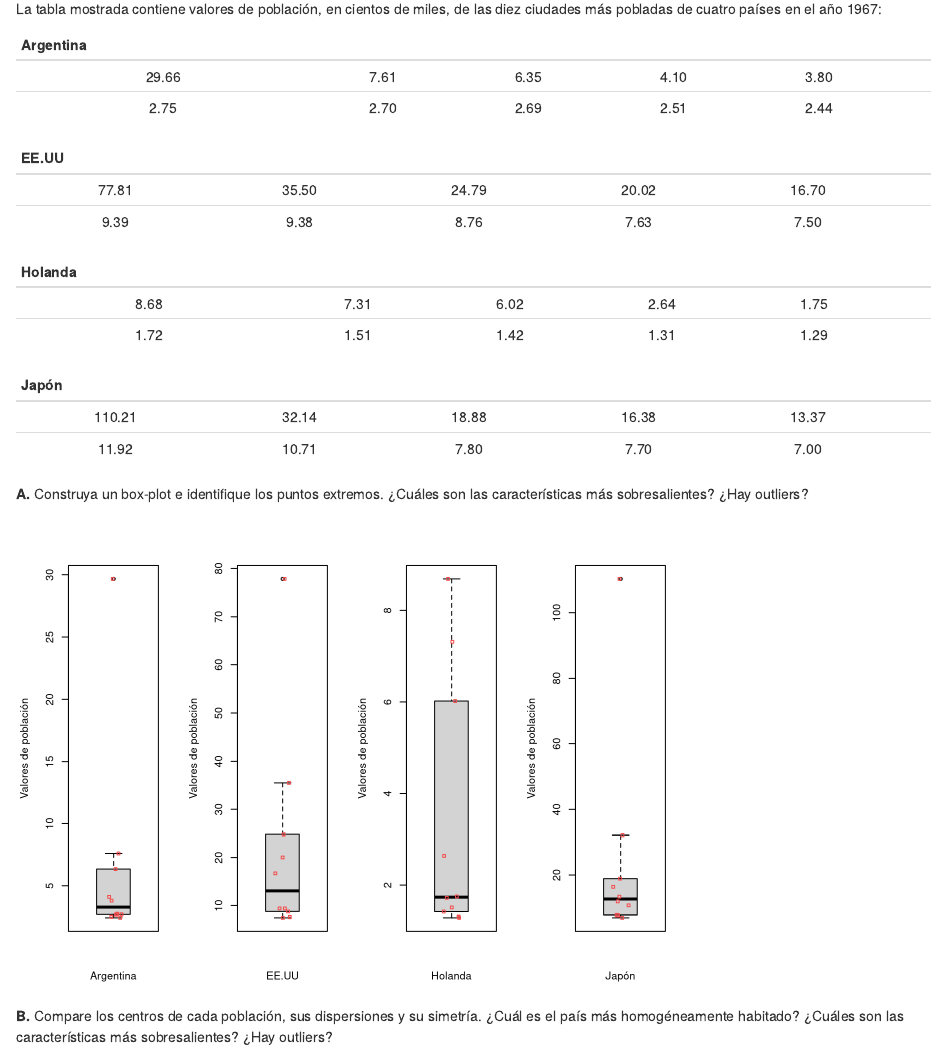
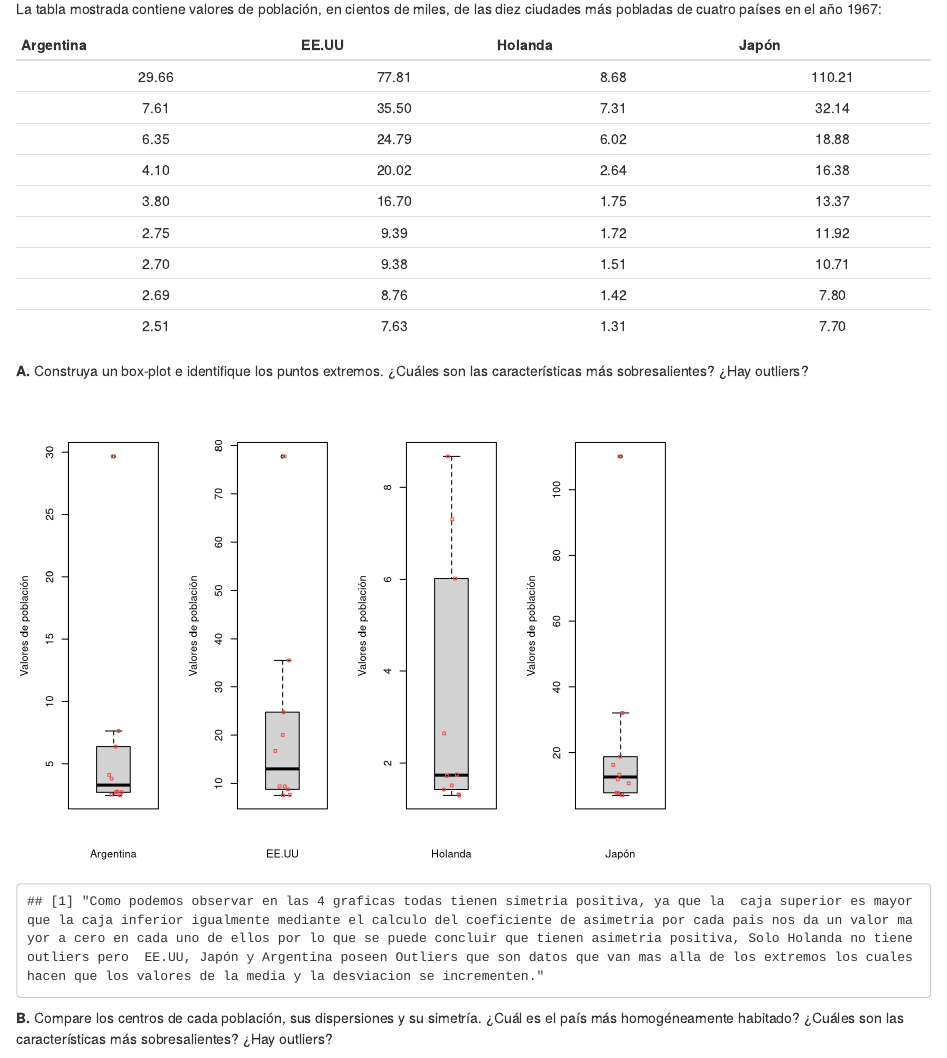
Before and after one commit to JuanDRomero/Parcial-1---Simulacion, an R Markdown document (Parcial 1 Simulacion.Rmd): the page in a window 1100 px wide, from 180 px down. Rendered offline with R 4.5, knitr and Pandoc, with nearby package versions; code that draws random numbers runs with fixed seeds of ours; some code elsewhere in the file could not run offline.

Commit message:
Punto 1 completo

````diff
--- a/Parcial 1 Simulacion.Rmd
+++ b/Parcial 1 Simulacion.Rmd
@@ -15,28 +15,19 @@ knitr::opts_chunk$set(echo = TRUE)
 La tabla mostrada contiene valores de población, en cientos de miles, de las diez ciudades más pobladas de cuatro países en el año 1967:
 
 
-|Argentina|[]()
-:-------------: | :----:| :----:| :----:| :-----:| :----:|
-|29.66|7.61 |6.35 |4.10 |3.80 |
- 2.75 |2.70 |2.69 |2.51 |2.44 |
+|Argentina|EE.UU|Holanda|Japón|
+|:---------:|:-----:|:-------:|:-----:|
+|29.66|77.81|8.68|110.21|
+|7.61|35.50|7.31|32.14|
+|6.35|24.79|6.02|18.88|
+|4.10|20.02|2.64|16.38|
+|3.80|16.70|1.75|13.37|
+|2.75|9.39|1.72|11.92|
+|2.70|9.38|1.51|10.71|
+|2.69|8.76|1.42|7.80|
+|2.51|7.63|1.31|7.70|
 
 
-|EE.UU|[]()
-:-------------: | :----:| :----:| :----:| :-----:| :----:|
-|77.81|35.50|24.79|20.02|16.70|
- 9.39 |9.38 |8.76 |7.63 |7.50 |
-
-
-|Holanda|[]()
-:-------------: | :----:| :----:| :----:| :-----:| :----:|
-|8.68 |7.31 |6.02 |2.64 |1.75 |
- 1.72 |1.51 |1.42 |1.31 |1.29 |
-
-
-|Japón|[]()
-:-------------: | :----:| :----:| :----:| :-----:| :----:|
-|110.21|32.14|18.88|16.38|13.37|
- 11.92|10.71|7.80 |7.70 |7.00 |
 
 ```{r punto1, echo = FALSE}
 
@@ -82,6 +73,7 @@ boxplot(japon,xlab="Japón",breaks=10,ylab="Valores de población")
 stripchart(japon, vertical = TRUE, method = "jitter",
            pch = 22, add = TRUE, col = "#F54B4B")
 
+paste("Como podemos observar en las 4 graficas todas tienen simetria positiva, ya que la  caja superior es mayor que la caja inferior igualmente mediante el calculo del coeficiente de asimetria por cada pais nos da un valor mayor a cero en cada uno de ellos por lo que se puede concluir que tienen asimetria positiva, Solo Holanda no tiene outliers pero  EE.UU, Japón y Argentina poseen Outliers que son datos que van mas alla de los extremos los cuales hacen que los valores de la media y la desviacion se incrementen.")
 
 
 
````
Also changed, not shown: Parcial-1-Simulacion.html.
